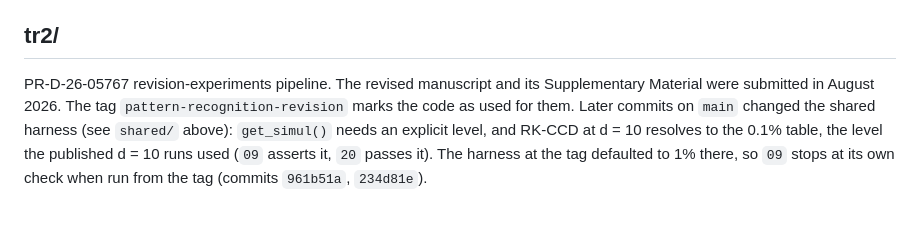
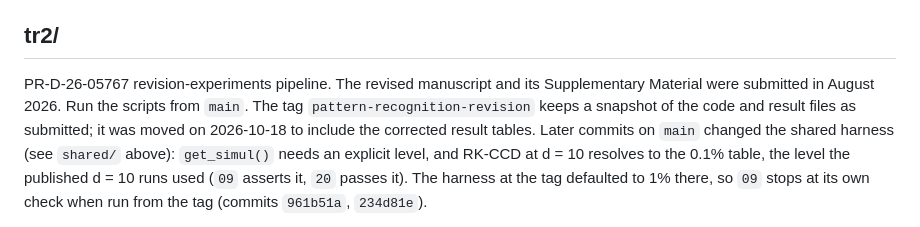
Before and after one commit to Rui-Shi/Cluster-Catch-Digraphs-for-Clustering-and-Outlier-Detection, a Markdown page: revision_experiments/README.md, the part around the change. GitHub-like rendering.

```diff
--- a/revision_experiments/README.md
+++ b/revision_experiments/README.md
@@ -507,9 +507,11 @@ The RK tables were not rebuilt, so U-MCCD and SU-MCCD are not checked.
 ## tr2/
 
 PR-D-26-05767 revision-experiments pipeline. The revised manuscript and its
-Supplementary Material were submitted in August 2026. The tag
-`pattern-recognition-revision` marks the code as used for them. Later
-commits on `main` changed the shared harness (see `shared/` above):
+Supplementary Material were submitted in August 2026. Run the scripts
+from `main`. The tag `pattern-recognition-revision` keeps a snapshot of
+the code and result files as submitted; it was moved on 2026-10-18 to
+include the corrected result tables. Later commits on `main` changed the
+shared harness (see `shared/` above):
 `get_simul()` needs an explicit level, and RK-CCD at d = 10 resolves to the
 0.1% table, the level the published d = 10 runs used (`09` asserts it, `20`
 passes it). The harness at the tag defaulted to 1% there, so `09` stops at
```
Also changed, not shown: README.md (+5 -4 lines).
